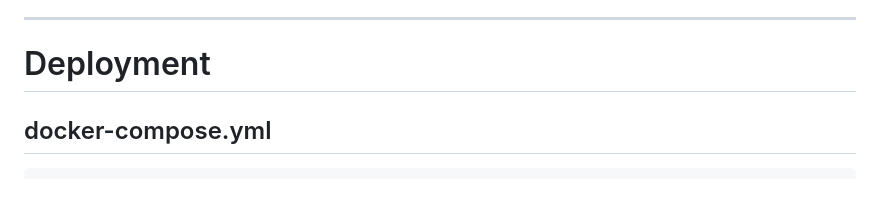
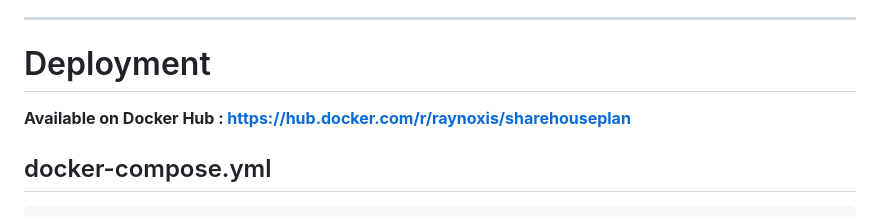
Before and after one commit to Raynoxis/ShareHousePlan, a Markdown page: README.md, the part around the change. GitHub-like rendering; blank space fills up the shorter version.

````diff
--- a/README.md
+++ b/README.md
@@ -20,6 +20,9 @@ I'll show you how it works soon on my Youtube channel. : https://www.youtube.com
 ***
 
 # Deployment
+
+**Available on Docker Hub : https://hub.docker.com/r/raynoxis/sharehouseplan**
+
 ## docker-compose.yml
 ```yaml
 services:
````
